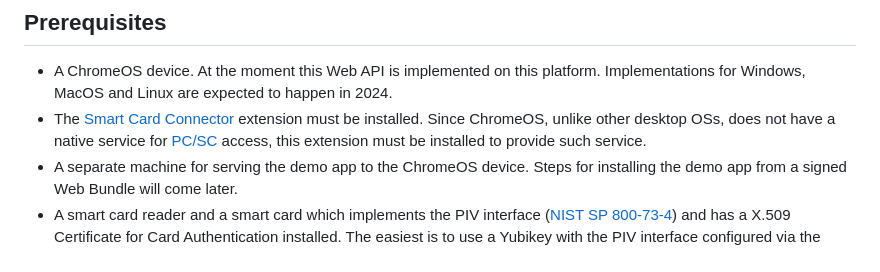
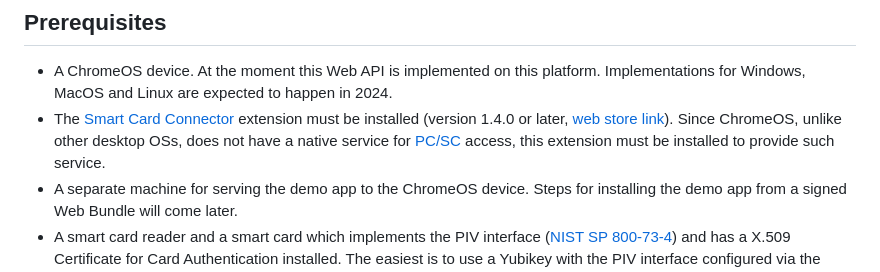
Before and after one commit to GoogleChromeLabs/web-smartcard-demo, a Markdown page: README.md, the part around the change. Drawn GitHub-style.

Commit message:
Details on the Smart Card Connector in README

```diff
--- a/README.md
+++ b/README.md
@@ -11,9 +11,10 @@ It serves as a demonstration of the [Web Smart Card API].
 
 * A ChromeOS device. At the moment this Web API is implemented on this platform.
   Implementations for Windows, MacOS and Linux are expected to happen in 2024.
-* The [Smart Card Connector] extension must be installed. Since ChromeOS, unlike
-  other desktop OSs, does not have a native service for [PC/SC] access, this
-  extension must be installed to provide such service.
+* The [Smart Card Connector] extension must be installed (version 1.4.0 or later,
+  [web store link](https://chromewebstore.google.com/detail/smart-card-connector/khpfeaanjngmcnplbdlpegiifgpfgdco)).
+  Since ChromeOS, unlike other desktop OSs, does not have a native service for
+  [PC/SC] access, this extension must be installed to provide such service.
 * A separate machine for serving the demo app to the ChromeOS device. Steps for
   installing the demo app from a signed Web Bundle will come later.
 * A smart card reader and a smart card which implements the PIV interface ([NIST SP 800-73-4])
```
